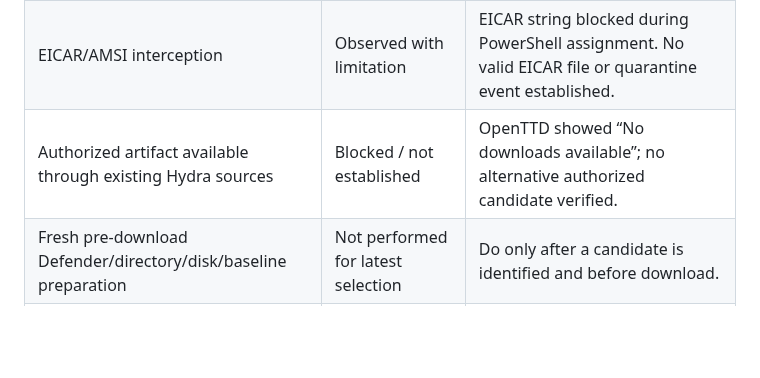
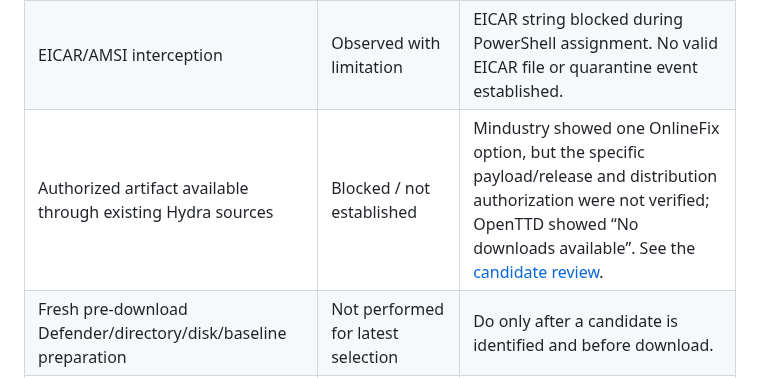
Before and after one commit to rudra-khandelwal/hydra, a Markdown page: research/VALIDATION.md, the part around the change. Drawn GitHub-style; blank space fills up the shorter version.

Commit message:
research: reconcile authorized artifact validation status

```diff
--- a/research/VALIDATION.md
+++ b/research/VALIDATION.md
@@ -94,7 +94,7 @@ Never mark a live-browser behavior “verified” from source inspection alone.
 | Trust-boundary review | Complete (architectural) | Hydra client, API, community metadata, and third-party infrastructure distinguished. |
 | Client-code inspection | Complete for prior scope | Relevant source storage, sync, request, and URI-filter paths inspected; not a full code security audit. |
 | EICAR/AMSI interception | Observed with limitation | EICAR string blocked during PowerShell assignment. No valid EICAR file or quarantine event established. |
-| Authorized artifact available through existing Hydra sources | Blocked / not established | OpenTTD showed “No downloads available”; no alternative authorized candidate verified. |
+| Authorized artifact available through existing Hydra sources | Blocked / not established | Mindustry showed one OnlineFix option, but the specific payload/release and distribution authorization were not verified; OpenTTD showed “No downloads available”. See the [candidate review](checkpoints/2026-11-04-mindustry-candidate-review.md). |
 | Fresh pre-download Defender/directory/disk/baseline preparation | Not performed for latest selection | Do only after a candidate is identified and before download. |
 | Controlled download through Hydra | Pending | No download started. |
 | Download-time process/network/filesystem differential | Pending | No controlled download experiment. |
```
